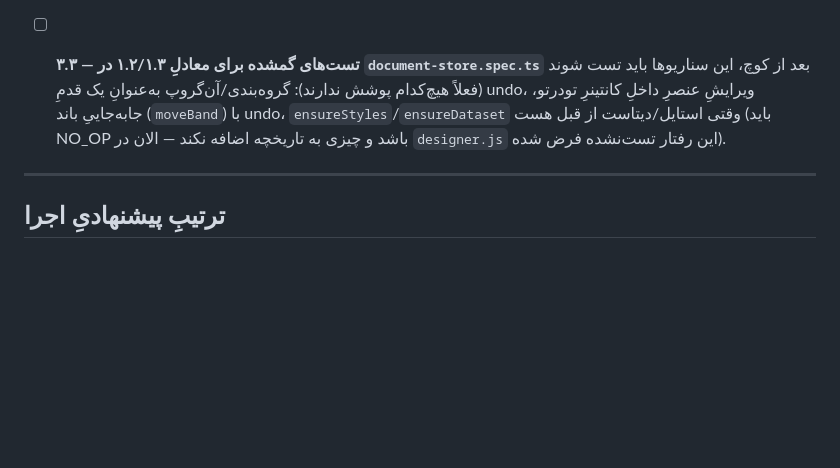
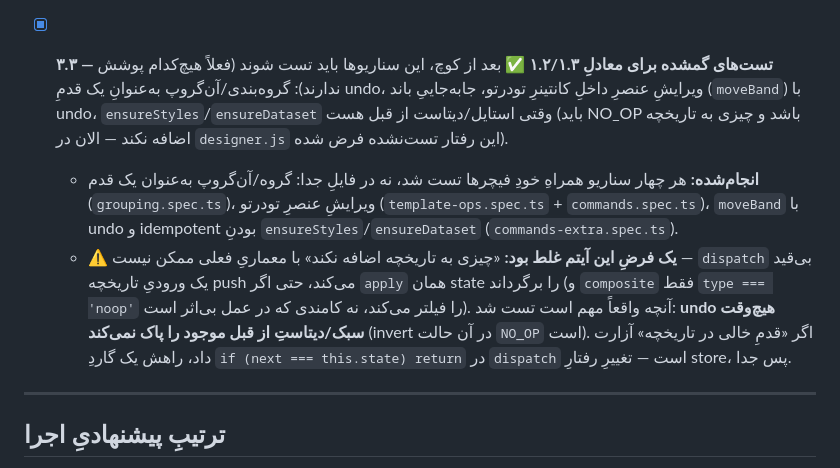
Before and after one commit to Alireza83Safari/ngx-pdf-studio, a Markdown page: DOCUMENT-MODULE-TODO.md, the part around the change. GitHub-like rendering; blank space fills up the shorter version.

Commit message:
docs: close out the document-module TODO (10/11 done)
Marks 3.3 complete — its four scenarios were covered alongside the features
themselves rather than in a separate file — and records that one of its premises
was wrong: "adds nothing to the history" is not achievable as written, because
dispatch pushes an entry unconditionally even when apply returns the same state.
What actually matters is tested: undo never removes a pre-existing style or
dataset. Notes the one-line store guard that would change this, and why it is a
separate decision.

Only 2.5 (TemplateSection support) is left; it needs a product call.

Co-Authored-By: Claude Opus 5 <noreply@anthropic.com>

```diff
--- a/DOCUMENT-MODULE-TODO.md
+++ b/DOCUMENT-MODULE-TODO.md
@@ -156,11 +156,21 @@ at?, index?})` که idهای تازه می‌دهد تا یک جزء چندبا
       `getHistory(): { label: string; timestamp: number }[]` (بر پایهِ `command.type` + زمانِ
       dispatch) که UI بتواند لیستِ «۵ قدمِ قبل» را نشان دهد و کلیک=jump.
 
-- [ ] **۳.۳ — تست‌های گمشده برای معادلِ ۱.۲/۱.۳ در `document-store.spec.ts`**
+- [x] **۳.۳ — تست‌های گمشده برای معادلِ ۱.۲/۱.۳** ✅
       بعد از کوچ، این سناریوها باید تست شوند (فعلاً هیچ‌کدام پوشش ندارند):
       گروه‌بندی/آن‌گروپ به‌عنوانِ یک قدمِ undo، ویرایشِ عنصرِ داخلِ کانتینرِ تودرتو، جابه‌جاییِ باند
       (`moveBand`) با undo، `ensureStyles`/`ensureDataset` وقتی استایل/دیتاست از قبل هست (باید
       NO_OP باشد و چیزی به تاریخچه اضافه نکند — الان در `designer.js` این رفتار تست‌نشده فرض شده).
+  - **انجام‌شده:** هر چهار سناریو همراهِ خودِ فیچرها تست شد، نه در فایلِ جدا:
+    گروه/آن‌گروپ به‌عنوان یک قدم (`grouping.spec.ts`)، ویرایشِ عنصرِ تودرتو
+    (`template-ops.spec.ts` + `commands.spec.ts`)، `moveBand` با undo و
+    idempotent بودنِ `ensureStyles`/`ensureDataset` (`commands-extra.spec.ts`).
+  - ⚠️ **یک فرضِ این آیتم غلط بود:** «چیزی به تاریخچه اضافه نکند» با معماریِ فعلی ممکن نیست —
+    `dispatch` بی‌قید یک ورودیِ تاریخچه push می‌کند، حتی اگر `apply` همان state را برگرداند
+    (و `composite` فقط `type === 'noop'` را فیلتر می‌کند، نه کامندی که در عمل بی‌اثر است).
+    آنچه واقعاً مهم است تست شد: **undo هیچ‌وقت سبک/دیتاستِ از قبل موجود را پاک نمی‌کند**
+    (invert در آن حالت `NO_OP` است). اگر «قدمِ خالی در تاریخچه» آزارت داد، راهش یک گاردِ
+    `if (next === this.state) return` در `dispatch` است — تغییرِ رفتارِ store، پس جدا.
 
 ---
 
```
